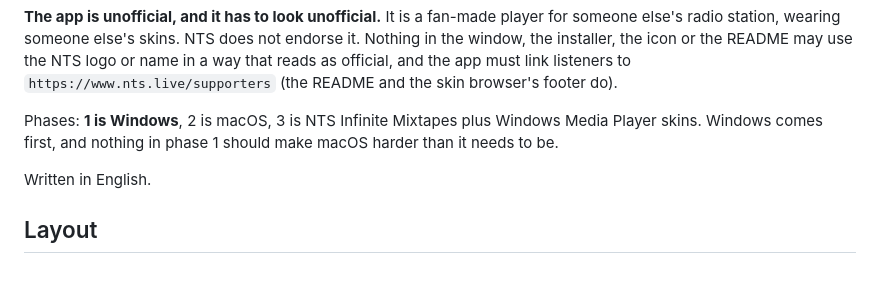
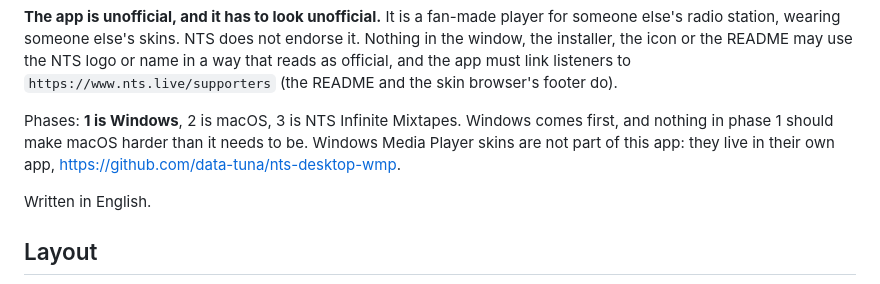
Before and after one commit to data-tuna/nts-desktop-winamp, a Markdown page: AGENTS.md, the part around the change. GitHub-like rendering.

```diff
--- a/AGENTS.md
+++ b/AGENTS.md
@@ -18,9 +18,10 @@ README may use the NTS logo or name in a way that reads as official, and the
 app must link listeners to `https://www.nts.live/supporters` (the README and
 the skin browser's footer do).
 
-Phases: **1 is Windows**, 2 is macOS, 3 is NTS Infinite Mixtapes plus Windows
-Media Player skins. Windows comes first, and nothing in phase 1 should make
-macOS harder than it needs to be.
+Phases: **1 is Windows**, 2 is macOS, 3 is NTS Infinite Mixtapes. Windows
+comes first, and nothing in phase 1 should make macOS harder than it needs to
+be. Windows Media Player skins are not part of this app: they live in their
+own app, https://github.com/data-tuna/nts-desktop-wmp.
 
 Written in English.
 
```
Also changed, not shown: docs/decisions.md (+12 -0 lines).
